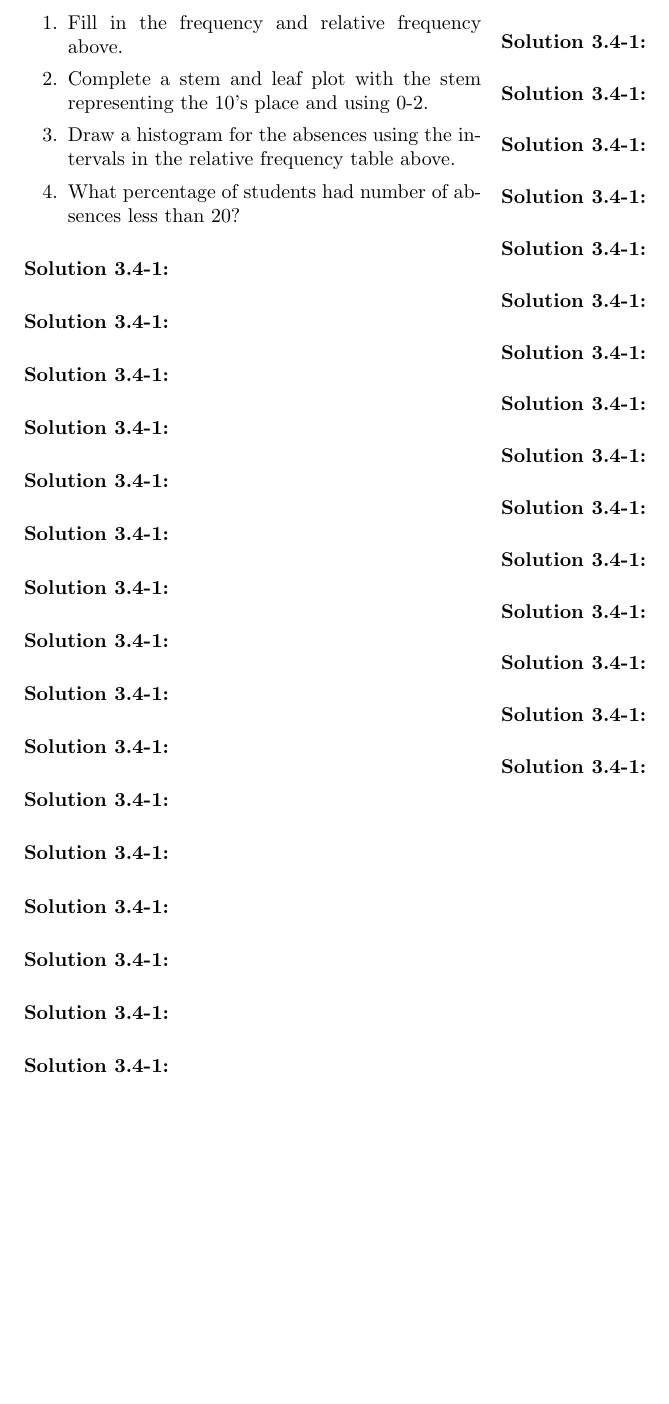
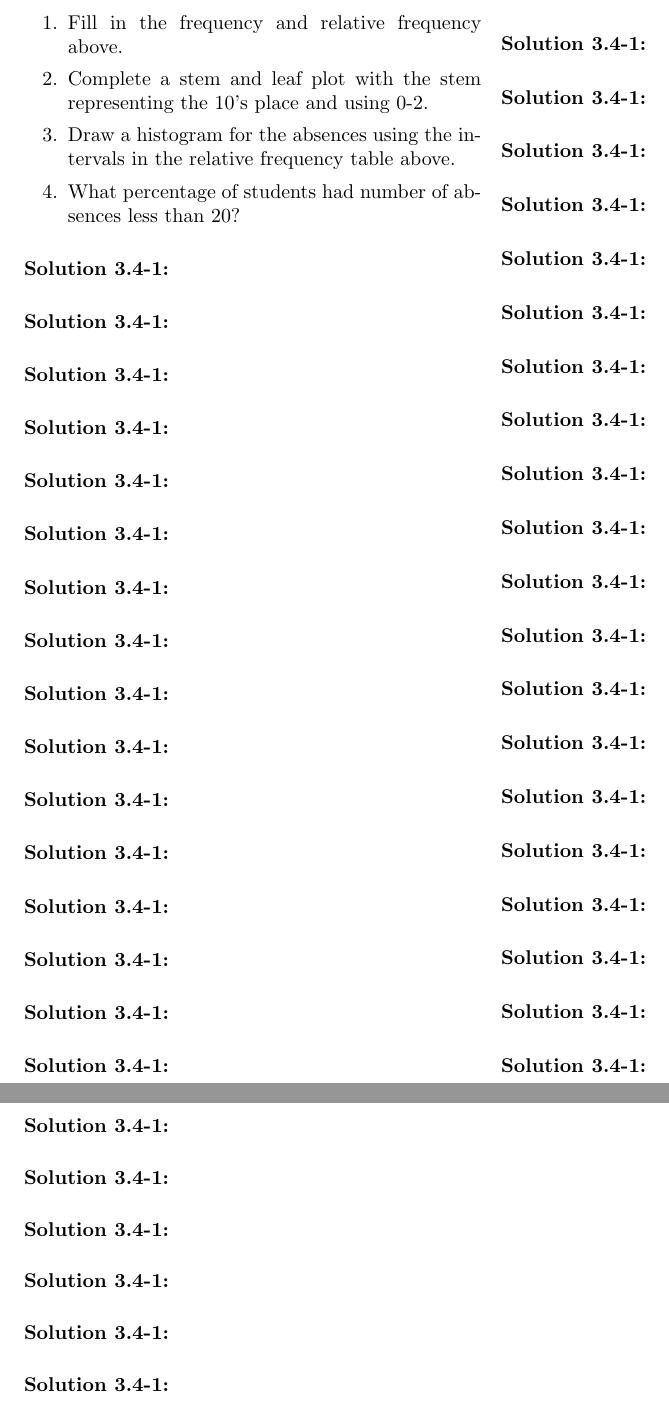
Before and after one commit to llheun/STAT1600book, a LaTeX document (STAT1600coursepack2017solutions.tex, which reads Master.sol.tex): part of page 7 of 7 before the commit and two parts of pages 7 and 8 of 8 after it, the two joined at a grey line, cut so that both start at the same text, the shorter picture padded with empty space. Compiled offline with pdfLaTeX.

Commit message:
added more WS

```diff
--- a/Master.sol.tex
+++ b/Master.sol.tex
@@ -532,3 +532,25 @@ The standard error of this estimate is 0.04
 \end{exsol@solution}
 \begin{exsol@solution}{15.-40}
 \end{exsol@solution}
+\begin{exsol@solution}{15.-41}
+\end{exsol@solution}
+\begin{exsol@solution}{15.-42}
+\end{exsol@solution}
+\begin{exsol@solution}{15.-43}
+\end{exsol@solution}
+\begin{exsol@solution}{15.-44}
+\end{exsol@solution}
+\begin{exsol@solution}{15.-45}
+\end{exsol@solution}
+\begin{exsol@solution}{15.-46}
+\end{exsol@solution}
+\begin{exsol@solution}{15.-47}
+\end{exsol@solution}
+\begin{exsol@solution}{15.-48}
+\end{exsol@solution}
+\begin{exsol@solution}{15.-49}
+\end{exsol@solution}
+\begin{exsol@solution}{15.-50}
+\end{exsol@solution}
+\begin{exsol@solution}{15.-51}
+\end{exsol@solution}
```
Also changed, not shown: Master-concordance.tex (+1 -1 lines), Master.exc.tex (+9 -16 lines), chapters/Workshops/ext_figure/UsaToday.png (added), 3 other files.
